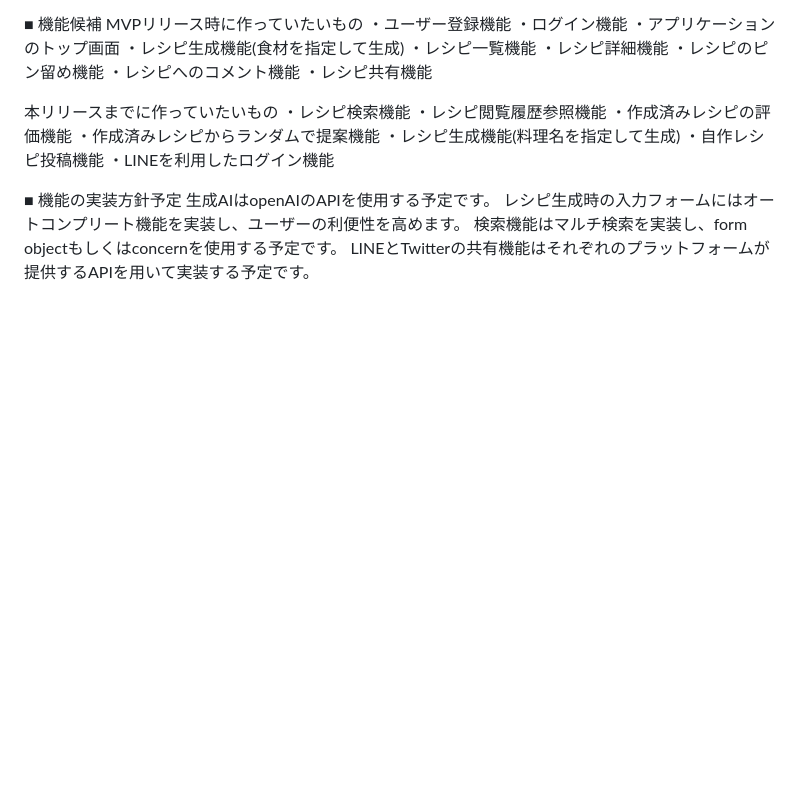
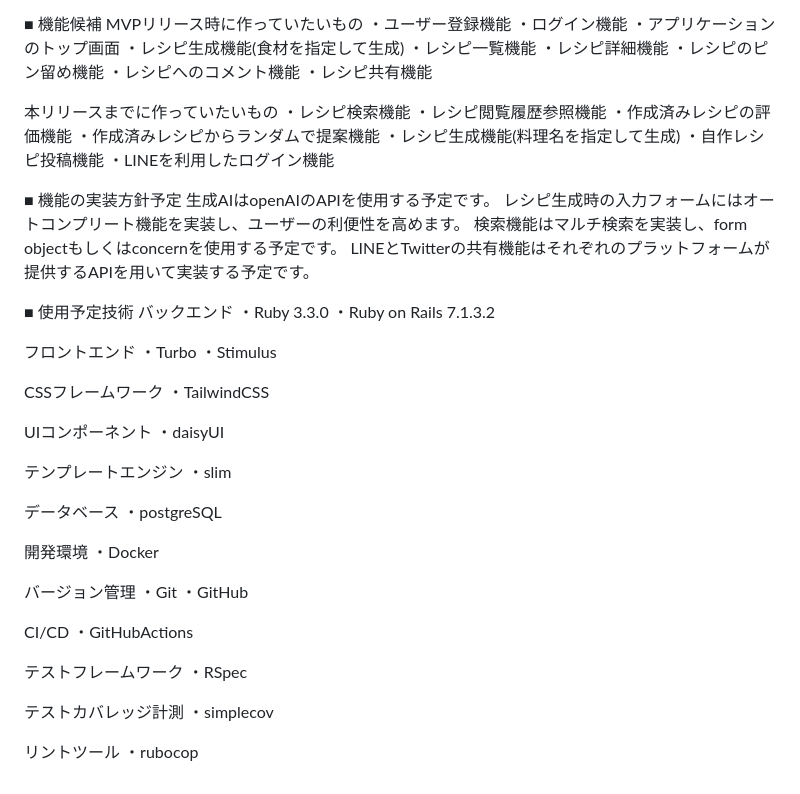
Before and after one commit to ito-ryo-50a/denshi_recipe, a Markdown page: README.md, the part around the change. Drawn GitHub-style; blank space fills up the shorter version.

Commit message:
使用予定技術を追加しました

```diff
--- a/README.md
+++ b/README.md
@@ -54,3 +54,43 @@ MVPリリース時に作っていたいもの
 レシピ生成時の入力フォームにはオートコンプリート機能を実装し、ユーザーの利便性を高めます。
 検索機能はマルチ検索を実装し、form objectもしくはconcernを使用する予定です。
 LINEとTwitterの共有機能はそれぞれのプラットフォームが提供するAPIを用いて実装する予定です。
+
+■ 使用予定技術
+バックエンド
+・Ruby 3.3.0
+・Ruby on Rails 7.1.3.2
+
+フロントエンド
+・Turbo
+・Stimulus
+
+CSSフレームワーク
+・TailwindCSS
+
+UIコンポーネント
+・daisyUI
+
+テンプレートエンジン
+・slim
+
+データベース
+・postgreSQL
+
+開発環境
+・Docker
+
+バージョン管理
+・Git
+・GitHub
+
+CI/CD
+・GitHubActions
+
+テストフレームワーク
+・RSpec
+
+テストカバレッジ計測
+・simplecov
+
+リントツール
+・rubocop
```
